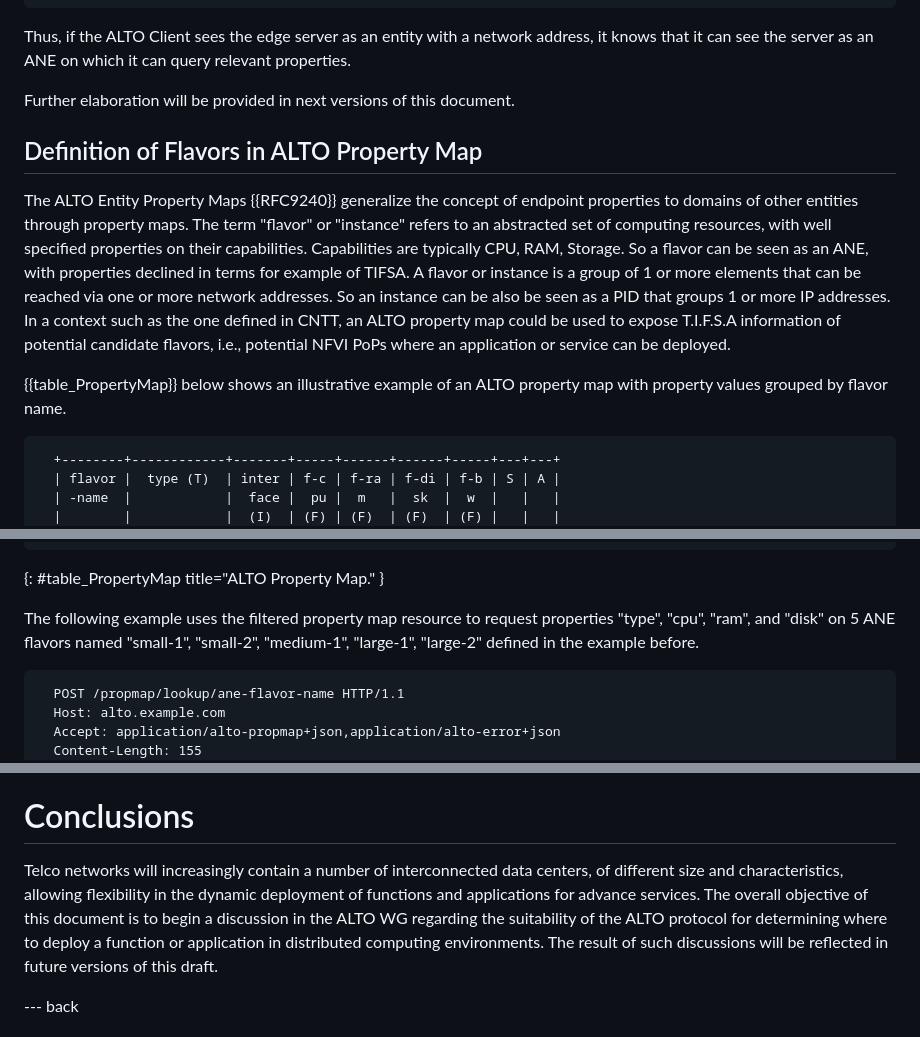
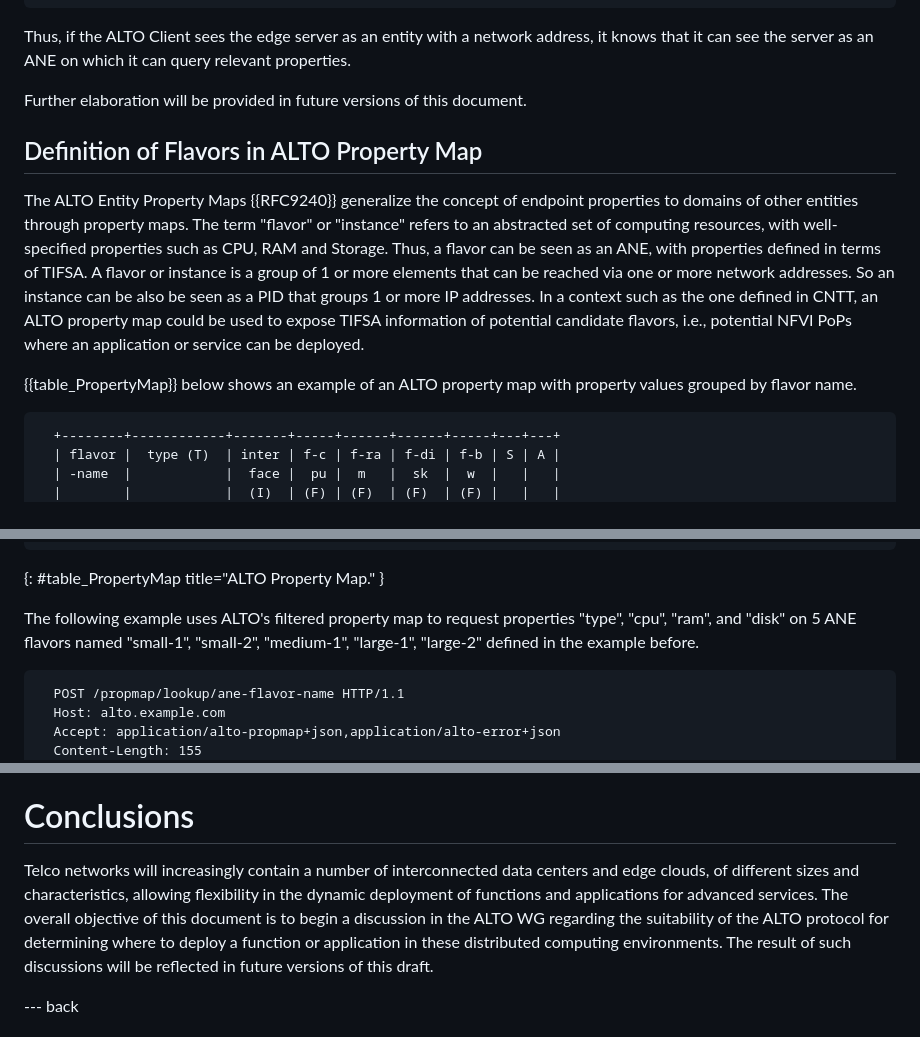
Before and after one commit to giralt/draft-contreras-alto-service-edge, a Markdown page: draft-contreras-alto-service-edge.md, 3 parts joined by grey strips. Drawn GitHub-style.

```diff
--- a/draft-contreras-alto-service-edge.md
+++ b/draft-contreras-alto-service-edge.md
@@ -455,7 +450,7 @@ as an entity with a network address, it knows
 that it can see the server as an ANE on which
 it can query relevant properties.
 
-Further elaboration will be provided in next
+Further elaboration will be provided in future
 versions of this document.
 
 ## Definition of Flavors in ALTO Property Map
@@ -465,22 +460,21 @@ generalize the concept of endpoint properties
 to domains of other entities through
 property maps. The term "flavor" or "instance"
 refers to an abstracted set of computing
-resources, with well specified properties on
-their capabilities. Capabilities are typically
-CPU, RAM, Storage. So a flavor can be seen as
-an ANE, with properties declined in terms for
-example of TIFSA. A flavor or instance
+resources, with well-specified properties such as
+CPU, RAM and Storage. Thus, a flavor can be
+seen as an ANE, with properties defined in terms
+of TIFSA. A flavor or instance
 is a group of 1 or more elements that can be
 reached via one or more network addresses. So
 an instance can be also be seen as a PID that
 groups 1 or more IP addresses. In a context
 such as the one defined in CNTT, an ALTO
-property map could be used to expose T.I.F.S.A
+property map could be used to expose TIFSA
 information of potential candidate flavors, i.e.,
 potential NFVI PoPs where an application or
 service can be deployed.
 
-{{table_PropertyMap}} below shows an illustrative example
+{{table_PropertyMap}} below shows an example
 of an ALTO property map with property values
 grouped by flavor name.
 
@@ -506,9 +500,9 @@ grouped by flavor name.
       +--------+------------+-------+-----+------+------+-----+---+---+
 {: #table_PropertyMap title="ALTO Property Map." }
 
-The following example uses the filtered property map
-resource to request properties "type",
-"cpu", "ram", and "disk" on  5 ANE flavors named
+The following example uses ALTO's filtered property map
+to request properties "type",
+"cpu", "ram", and "disk" on 5 ANE flavors named
 "small-1", "small-2", "medium-1", "large-1", "large-2"
 defined in the example before.
 
@@ -565,14 +559,15 @@ This document has no IANA actions.
 # Conclusions
 
 Telco networks will increasingly contain a number
-of interconnected data centers, of different size
+of interconnected data centers and edge
+clouds, of different sizes
 and characteristics, allowing flexibility in the
 dynamic deployment of functions and applications
-for advance services. The overall objective of
+for advanced services. The overall objective of
 this document is to begin a discussion in the
 ALTO WG regarding the suitability of the ALTO
 protocol for determining where to deploy a
-function or application in distributed computing
+function or application in these distributed computing
 environments. The result of such discussions
 will be reflected in future versions of this draft.
 
```
Also changed, not shown: other parts of draft-contreras-alto-service-edge.md (+45 -50 lines).
